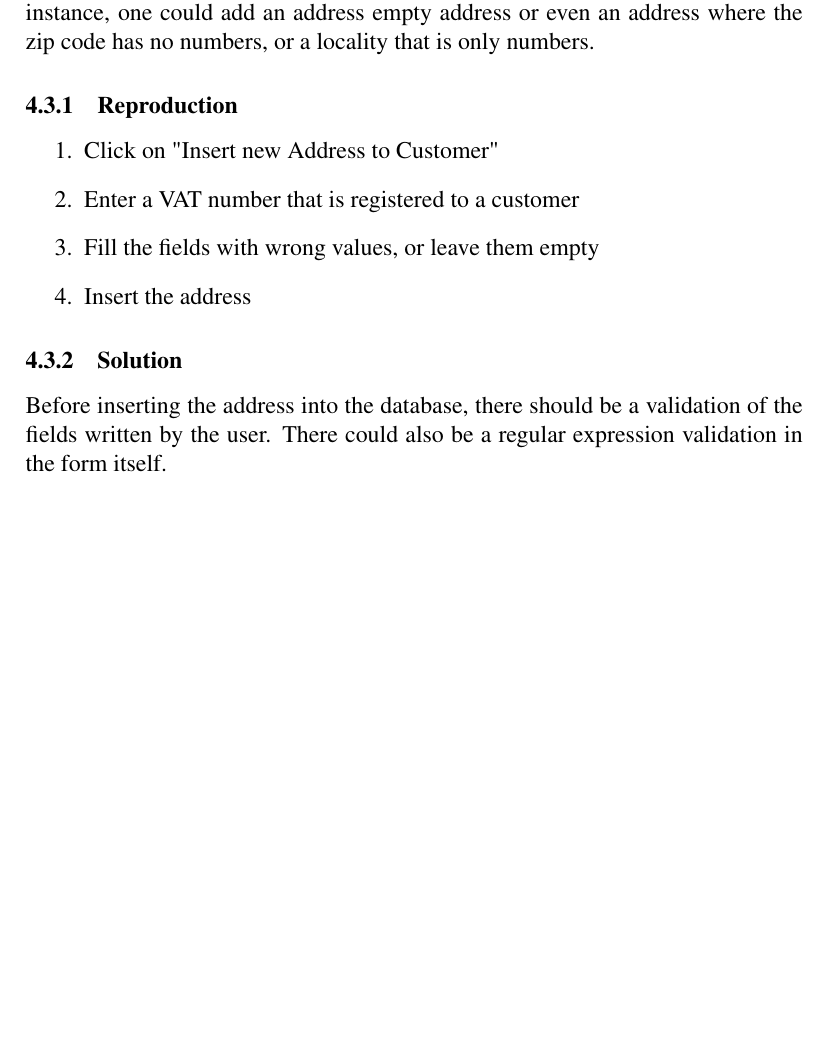
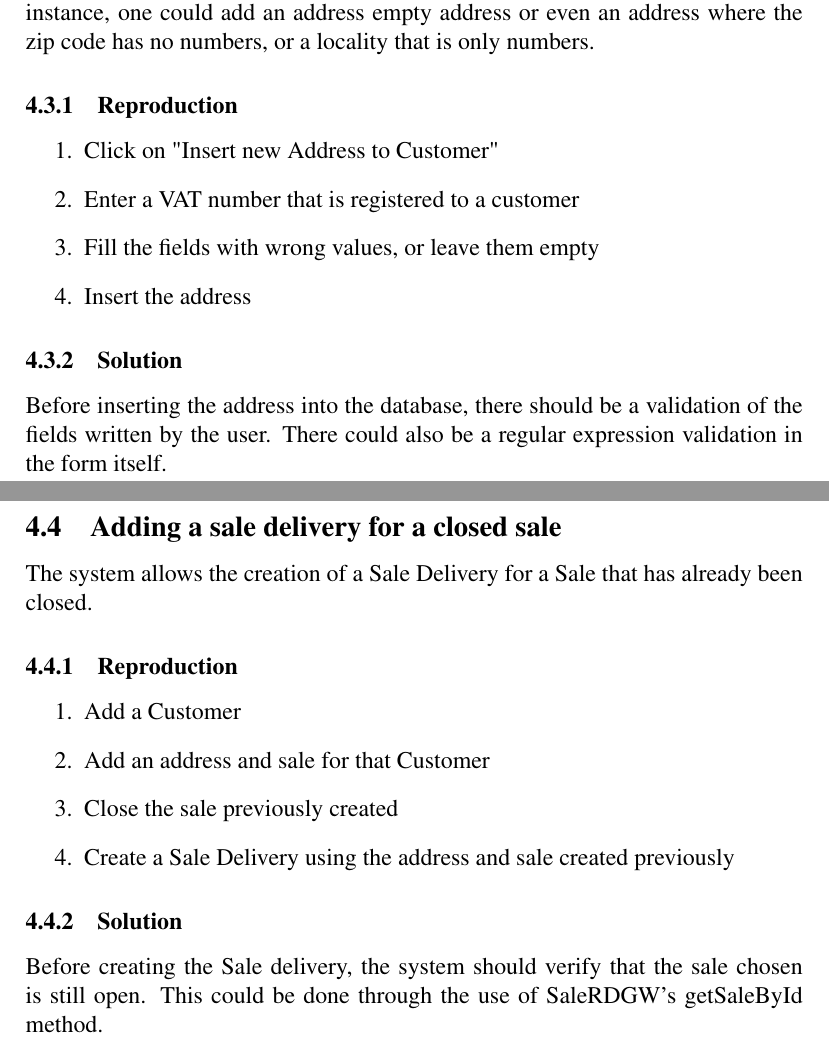
Before and after one commit to JoaoDavid/vvs1920_integration_test, a LaTeX document (report/report-49448-JoaoDavid.tex): part of page 5 of 6 before the commit and two parts of pages 5 and 6 of 7 after it, the two joined at a grey line, cut so that both start at the same text, the shorter picture padded with empty space. Compiled offline with pdfLaTeX.

Commit message:
report-Adding a sale delivery for a closed sale

```diff
--- a/report/report-49448-JoaoDavid.tex
+++ b/report/report-49448-JoaoDavid.tex
@@ -181,6 +181,25 @@ The system allows the addition of addresses with invalid/empty parameters. For i
 Before inserting the address into the database, there should be a validation of the fields written by the user. There could also be a regular expression validation in the form itself.
 \newpage
 %------------------------------------------------------------------
+\subsection{Adding a sale delivery for a closed sale}
+The system allows the creation of a Sale Delivery for a Sale that has already been closed.
+
+\subsubsection{Reproduction}
+\begin{enumerate}
+   \item  Add a Customer
+
+   \item  Add an address and sale for that Customer
+
+   \item  Close the sale previously created
+
+   \item  Create a Sale Delivery using the address and sale created previously
+\end{enumerate}
+
+
+\subsubsection{Solution}
+Before creating the Sale delivery, the system should verify that the sale chosen is still open. This could be done through the use of SaleRDGW's getSaleById method.
+\newpage
+%------------------------------------------------------------------
 \subsection{RDGW missing attribute initialization}
 The constructor of $SaleDeliveryRowDataGateway$ is not initializing the attribute $address\_id$ and the constructor of $SaleRowDataGateway$ is not initializing the attributes $total$ and $statusId$.
 
```
Also changed, not shown: report/report-49448-JoaoDavid.pdf.
